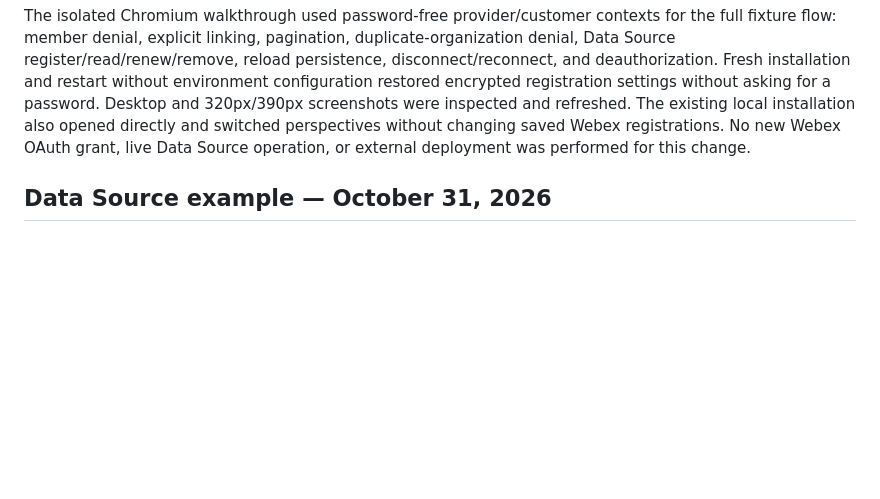
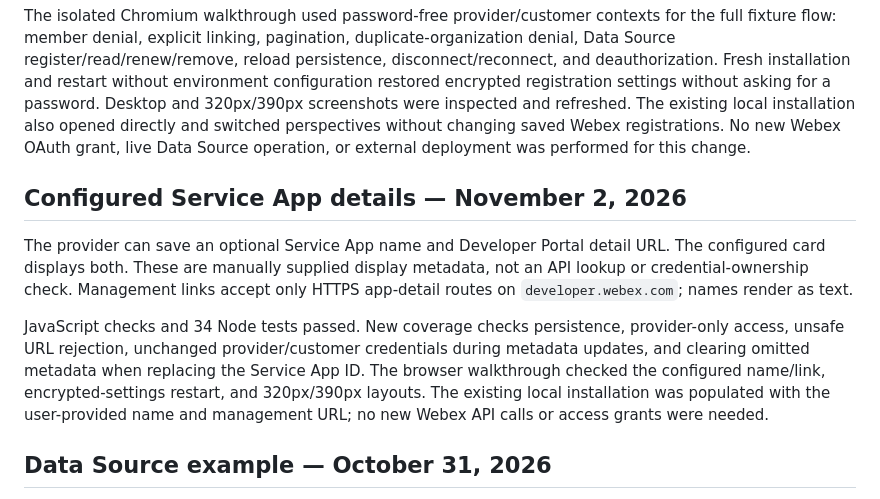
Before and after one commit to WebexSamples/webex-service-app-provider-sample, a Markdown page: docs/VALIDATION.md, the part around the change. GitHub-like rendering; blank space fills up the shorter version.

```diff
--- a/docs/VALIDATION.md
+++ b/docs/VALIDATION.md
@@ -37,6 +37,12 @@ On localhost, startup now opens the provider workspace without account creation
 JavaScript checks and all 33 Node tests passed. New HTTP coverage checks account-free startup, session/CSRF rotation on perspective changes, invalid selections, cross-origin rejection, server-derived customer isolation, pending proof/OAuth invalidation, preserved directory access after switching back, and rejection of local access on public origins. Existing authenticated-mode tests still cover password login and first-run setup.
 
 The isolated Chromium walkthrough used password-free provider/customer contexts for the full fixture flow: member denial, explicit linking, pagination, duplicate-organization denial, Data Source register/read/renew/remove, reload persistence, disconnect/reconnect, and deauthorization. Fresh installation and restart without environment configuration restored encrypted registration settings without asking for a password. Desktop and 320px/390px screenshots were inspected and refreshed. The existing local installation also opened directly and switched perspectives without changing saved Webex registrations. No new Webex OAuth grant, live Data Source operation, or external deployment was performed for this change.
+
+## Configured Service App details — November 2, 2026
+
+The provider can save an optional Service App name and Developer Portal detail URL. The configured card displays both. These are manually supplied display metadata, not an API lookup or credential-ownership check. Management links accept only HTTPS app-detail routes on `developer.webex.com`; names render as text.
+
+JavaScript checks and 34 Node tests passed. New coverage checks persistence, provider-only access, unsafe URL rejection, unchanged provider/customer credentials during metadata updates, and clearing omitted metadata when replacing the Service App ID. The browser walkthrough checked the configured name/link, encrypted-settings restart, and 320px/390px layouts. The existing local installation was populated with the user-provided name and management URL; no new Webex API calls or access grants were needed.
 
 ## Data Source example — October 31, 2026
 
```
Also changed, not shown: README.md (+3 -1 lines), docs/screenshots/provider-setup.png, docs/screenshots/service-app-details.png (added), 6 other files.
